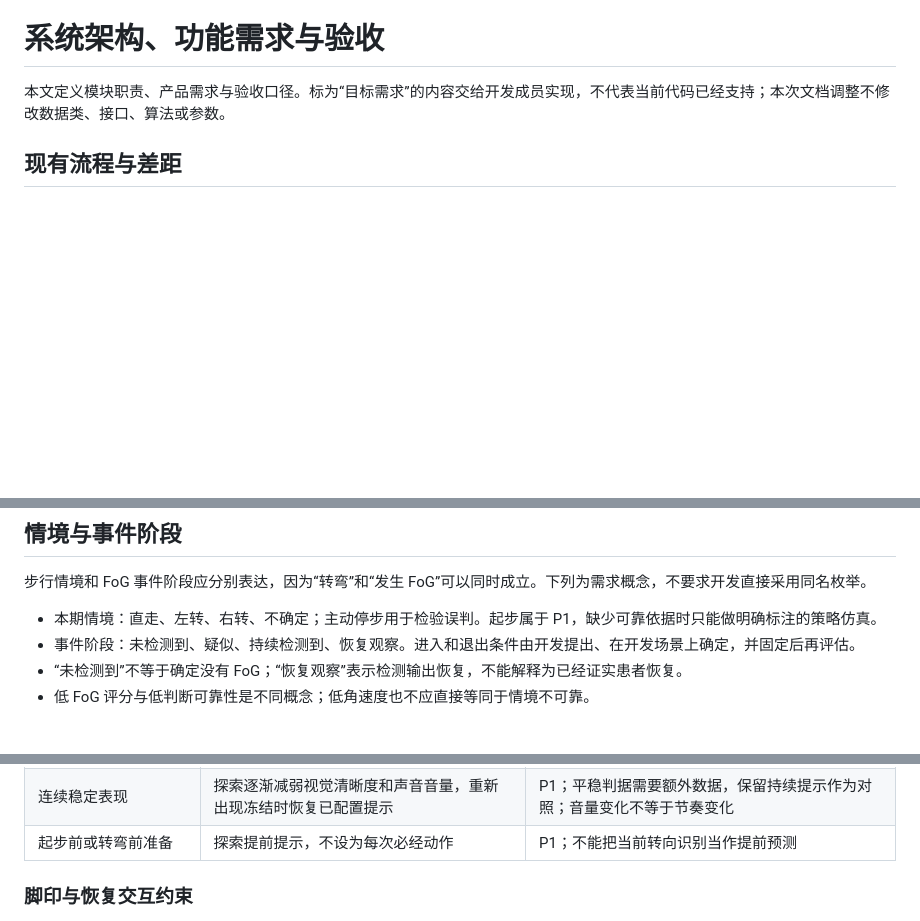
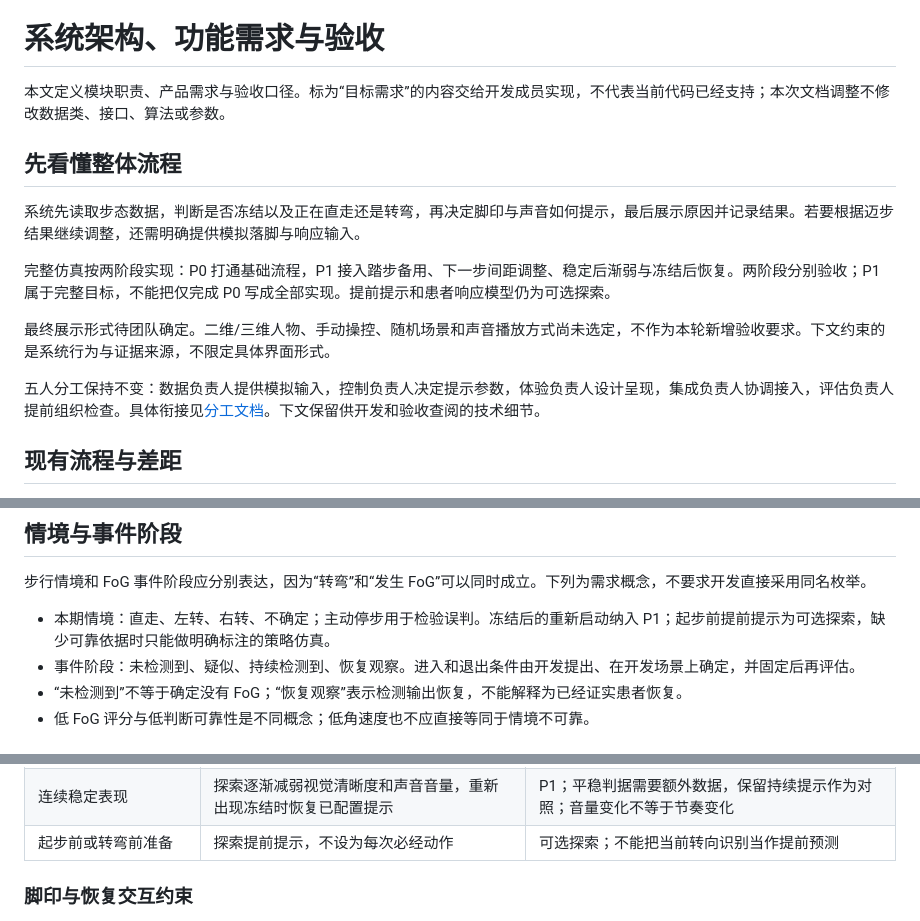
Before and after one commit to JYAXR/ME5412-FoGGuard, a Markdown page: docs/ARCHITECTURE.md, 3 parts joined by grey strips. Rendered like a GitHub page; blank space fills up the shorter version.

Commit message:
docs: explain staged simulation goals without fixing presentation format

```diff
--- a/docs/ARCHITECTURE.md
+++ b/docs/ARCHITECTURE.md
@@ -1,6 +1,16 @@
 # 系统架构、功能需求与验收
 
 本文定义模块职责、产品需求与验收口径。标为“目标需求”的内容交给开发成员实现，不代表当前代码已经支持；本次文档调整不修改数据类、接口、算法或参数。
+
+## 先看懂整体流程
+
+系统先读取步态数据，判断是否冻结以及正在直走还是转弯，再决定脚印与声音如何提示，最后展示原因并记录结果。若要根据迈步结果继续调整，还需明确提供模拟落脚与响应输入。
+
+完整仿真按两阶段实现：P0 打通基础流程，P1 接入踏步备用、下一步间距调整、稳定后渐弱与冻结后恢复。两阶段分别验收；P1 属于完整目标，不能把仅完成 P0 写成全部实现。提前提示和患者响应模型仍为可选探索。
+
+最终展示形式待团队确定。二维/三维人物、手动操控、随机场景和声音播放方式尚未选定，不作为本轮新增验收要求。下文约束的是系统行为与证据来源，不限定具体界面形式。
+
+五人分工保持不变：数据负责人提供模拟输入，控制负责人决定提示参数，体验负责人设计呈现，集成负责人协调接入，评估负责人提前组织检查。具体衔接见[分工文档](ROLES_AND_ROADMAP.md)。下文保留供开发和验收查阅的技术细节。
 
 ## 现有流程与差距
 
@@ -33,7 +43,7 @@
 
 步行情境和 FoG 事件阶段应分别表达，因为“转弯”和“发生 FoG”可以同时成立。下列为需求概念，不要求开发直接采用同名枚举。
 
-- 本期情境：直走、左转、右转、不确定；主动停步用于检验误判。起步属于 P1，缺少可靠依据时只能做明确标注的策略仿真。
+- 本期情境：直走、左转、右转、不确定；主动停步用于检验误判。冻结后的重新启动纳入 P1；起步前提前提示为可选探索，缺少可靠依据时只能做明确标注的策略仿真。
 - 事件阶段：未检测到、疑似、持续检测到、恢复观察。进入和退出条件由开发提出、在开发场景上确定，并固定后再评估。
 - “未检测到”不等于确定没有 FoG；“恢复观察”表示检测输出恢复，不能解释为已经证实患者恢复。
 - 低 FoG 评分与低判断可靠性是不同概念；低角速度也不应直接等同于情境不可靠。
@@ -52,7 +62,7 @@
 | 目标提示后仍无法启动 | 可切换原地左右交替踏步提示，出现有效响应后再引导向前 | P1；需要模拟或经过验证的响应输入；踏步为可选策略，次序可配置 |
 | 已恢复连续步伐 | 根据最近几步完成情况调整下一步目标，保持个人范围内 | P1；需要落脚时刻、左右脚、位置/步长和可靠性；本期只能采用显式模拟输入 |
 | 连续稳定表现 | 探索逐渐减弱视觉清晰度和声音音量，重新出现冻结时恢复已配置提示 | P1；平稳判据需要额外数据，保留持续提示作为对照；音量变化不等于节奏变化 |
-| 起步前或转弯前准备 | 探索提前提示，不设为每次必经动作 | P1；不能把当前转向识别当作提前预测 |
+| 起步前或转弯前准备 | 探索提前提示，不设为每次必经动作 | 可选探索；不能把当前转向识别当作提前预测 |
 
 ### 脚印与恢复交互约束
 
```
Also changed, not shown: other parts of docs/ARCHITECTURE.md (+1 -1 lines).
